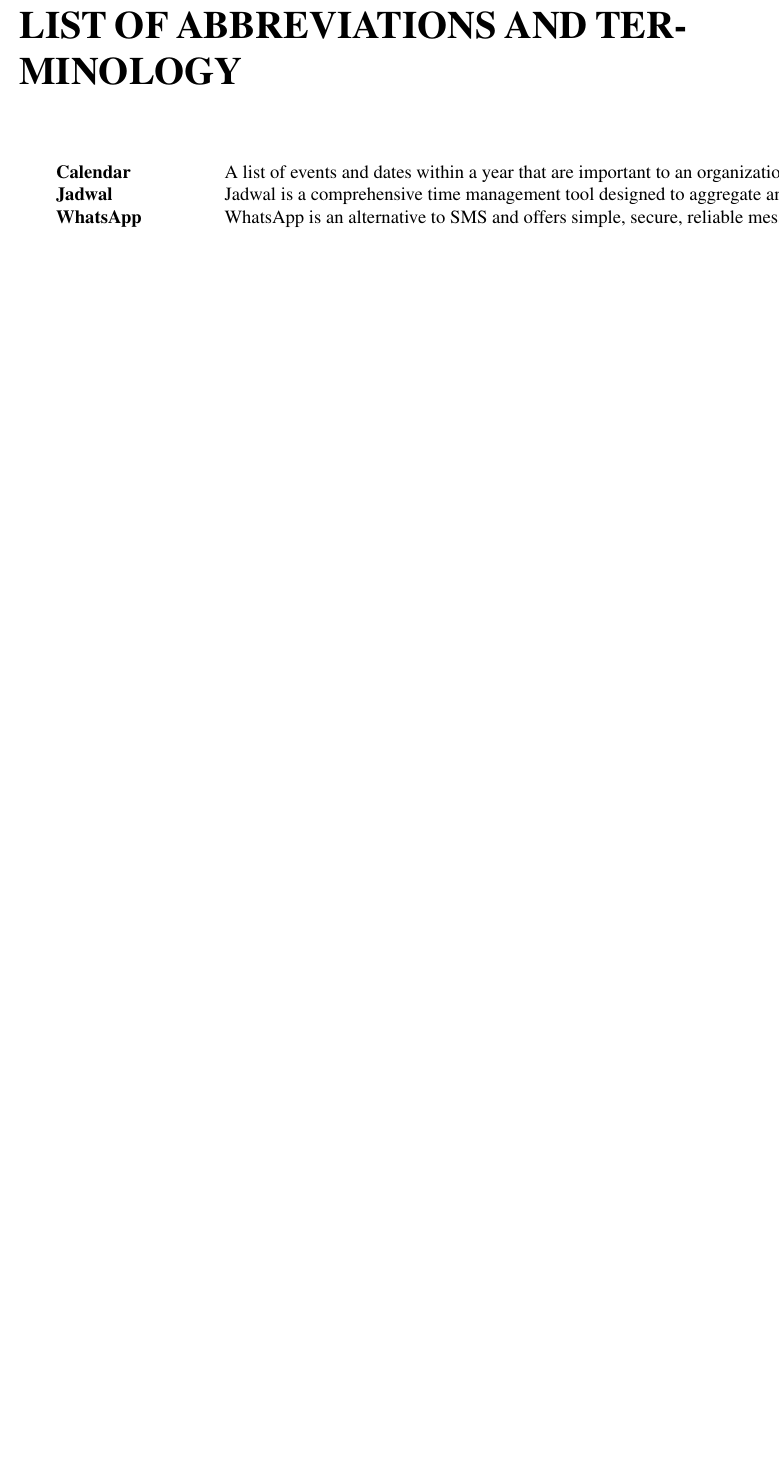
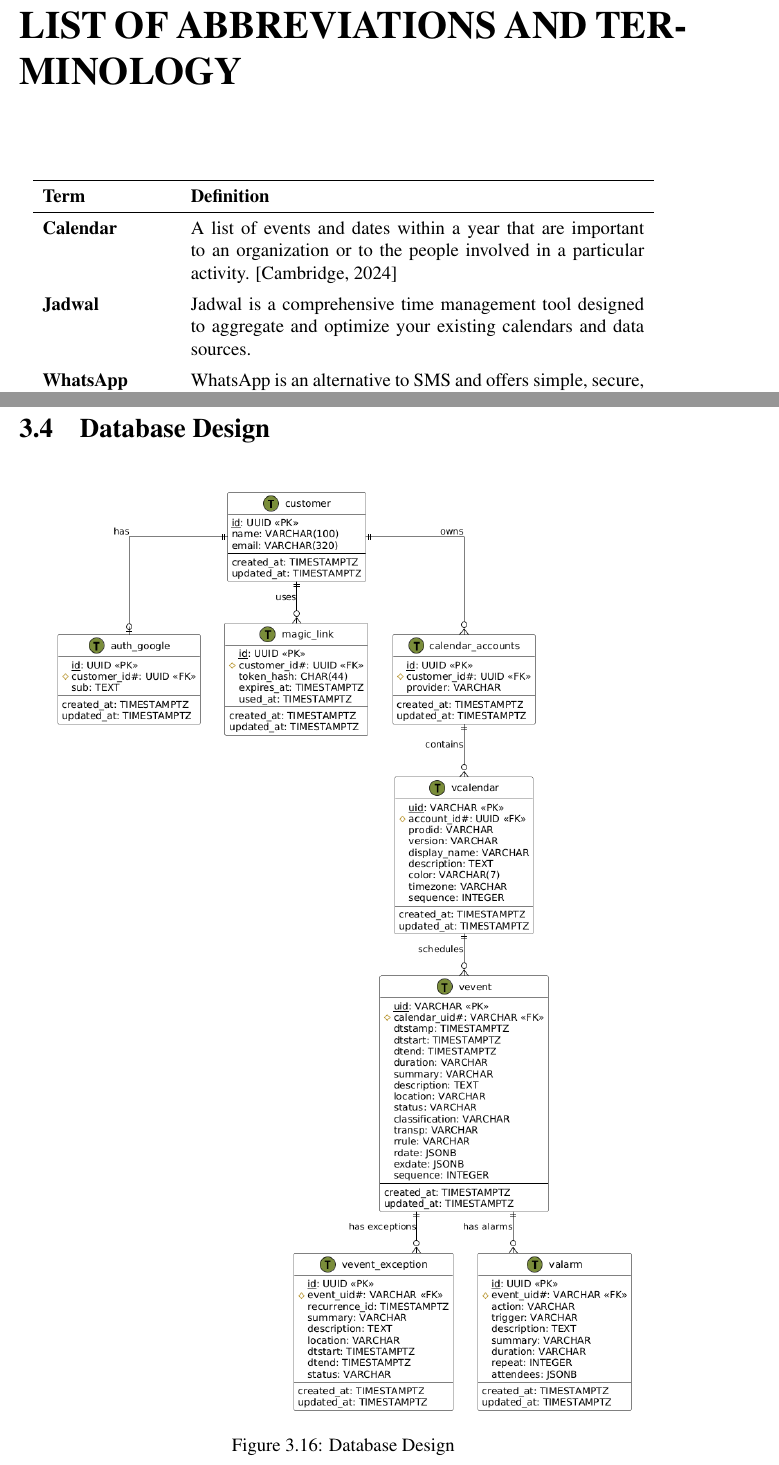
Before and after one commit to jadwalapp/symmetrical-spoon, a LaTeX document (docs/gp1/gp1.tex): part of page 7 of 48 before the commit and two parts of pages 6 and 47 of 48 after it, the two joined at a grey line, cut so that both start at the same text, the shorter picture padded with empty space. Compiled offline with pdfLaTeX.

Commit message:
do the database design

```diff
--- a/docs/gp1/gp1.tex
+++ b/docs/gp1/gp1.tex
@@ -15,6 +15,7 @@
 \usepackage{hyperref}
 \usepackage{enumitem}
 \usepackage{indentfirst}
+\usepackage{longtable}
 
 \setlist[itemize]{leftmargin=1cm}
 \setlist[enumerate]{leftmargin=1cm}
@@ -96,4 +93,0 @@
-    \textbf{Calendar} & A list of events and dates within a year that are important to an organization or to the people involved in a particular activity. \cite{https://dictionary.cambridge.org/dictionary/english/calendar}\\
-    \textbf{Jadwal} & Jadwal is a comprehensive time management tool designed to aggregate and optimize your existing calendars and data sources.\\
-    \textbf{WhatsApp} & WhatsApp is an alternative to SMS and offers simple, secure, reliable messaging and calling, available on phones all over the world. \cite{whatsapp-about}\\
-    \textbf{CalDAV} & Calendaring Extensions to WebDAV \\
@@ -109,0 +95,11 @@
+    \begin{longtable}{p{0.2\textwidth}p{0.7\textwidth}}
+    \toprule
+    \textbf{Term} & \textbf{Definition} \\
+    \midrule
+    \endhead
+
+    \textbf{Calendar} & A list of events and dates within a year that are important to an organization or to the people involved in a particular activity. \cite{def:calendar} \\[1ex]
+
+    \textbf{Jadwal} & Jadwal is a comprehensive time management tool designed to aggregate and optimize your existing calendars and data sources. \\[1ex]
+
+    \textbf{WhatsApp} & WhatsApp is an alternative to SMS and offers simple, secure, reliable messaging and calling, available on phones all over the world. \cite{whatsapp-about} \\[1ex]
@@ -267,6 +287,15 @@
 \include{parts/use-cases/schedule-prayer-times}
 \include{parts/use-cases/receive-event-notifications}
 
+\section{Database Design}
+
+\begin{figure}[!h]
+    \centering
+    \includegraphics[width=0.9\textwidth]{images/docs/diagrams/er/database/Database Design.png}
+    \caption{Database Design}
+    \label{fig:database-design}
+\end{figure}
+
 % Bibliography
 \bibliography{references}
 \bibliographystyle{apalike}
```
Also changed, not shown: docs/gp1/gp1.pdf, docs/gp1/images/docs/diagrams/er/database/Database Design.png (added), docs/gp1/gp1.tex (38 more changed lines), 2 other files.
